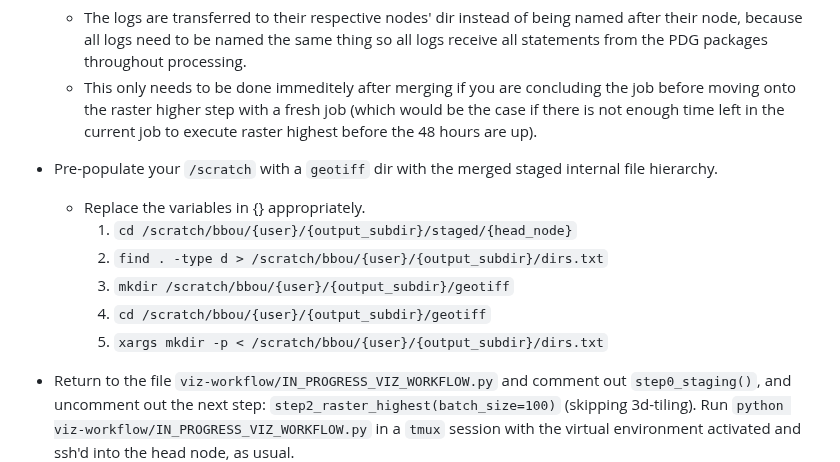
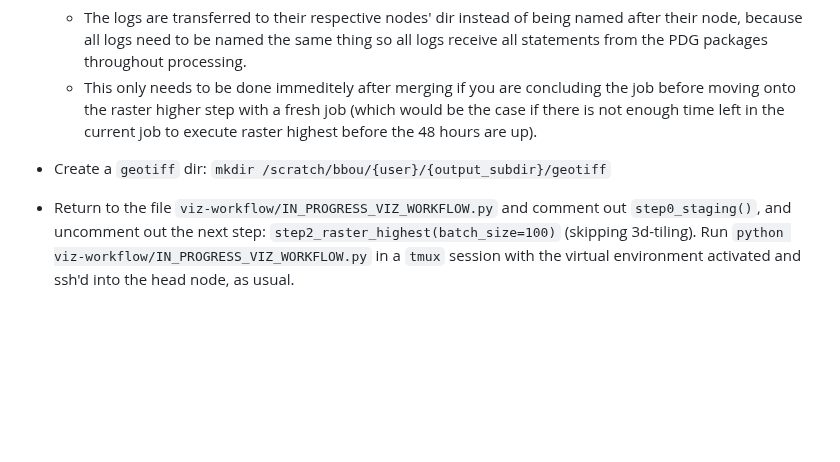
Before and after one commit to PermafrostDiscoveryGateway/viz-info, a Markdown page: 09_iwp-workflow.md, the part around the change. Rendered like a GitHub page; blank space fills up the shorter version.

Commit message:
removed unnecessary step for workflow on delta

```diff
--- a/09_iwp-workflow.md
+++ b/09_iwp-workflow.md
@@ -122,13 +122,7 @@ The ice wedge polygons dataset is very large, so we use `ray` to run the workflo
     - The logs are transferred to their respective nodes' dir instead of being named after their node, because all logs need to be named the same thing so all logs receive all statements from the PDG packages throughout processing.
     - This only needs to be done immeditely after merging if you are concluding the job before moving onto the raster higher step with a fresh job (which would be the case if there is not enough time left in the current job to execute raster highest before the 48 hours are up).
 
-- Pre-populate your `/scratch` with a `geotiff` dir with the merged staged internal file hierarchy.
-    - Replace the variables in {} appropriately.
-        1. `cd /scratch/bbou/{user}/{output_subdir}/staged/{head_node}`
-        2. `find . -type d > /scratch/bbou/{user}/{output_subdir}/dirs.txt`
-        3. `mkdir /scratch/bbou/{user}/{output_subdir}/geotiff`
-        4. `cd /scratch/bbou/{user}/{output_subdir}/geotiff`
-        5. `xargs mkdir -p < /scratch/bbou/{user}/{output_subdir}/dirs.txt`
+- Create a `geotiff` dir: `mkdir /scratch/bbou/{user}/{output_subdir}/geotiff`
 
 -  Return to the file `viz-workflow/IN_PROGRESS_VIZ_WORKFLOW.py` and comment out `step0_staging()`, and uncomment out the next step: `step2_raster_highest(batch_size=100)` (skipping 3d-tiling). Run `python viz-workflow/IN_PROGRESS_VIZ_WORKFLOW.py` in a `tmux` session with the virtual environment activated and ssh'd into the head node, as usual.
     - You know this step is complete when the destination directory size in `/tmp` stops growing, and the summary of the step is printed.
```
